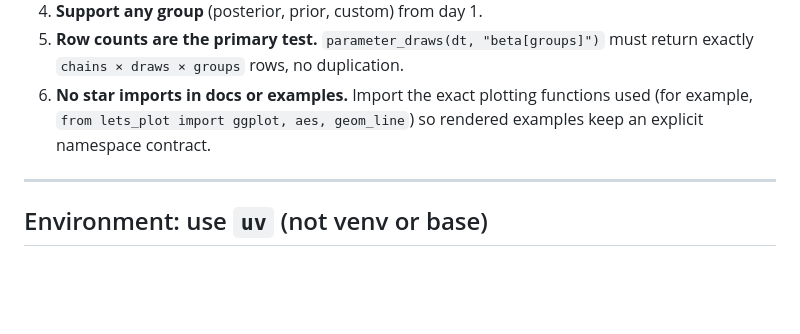
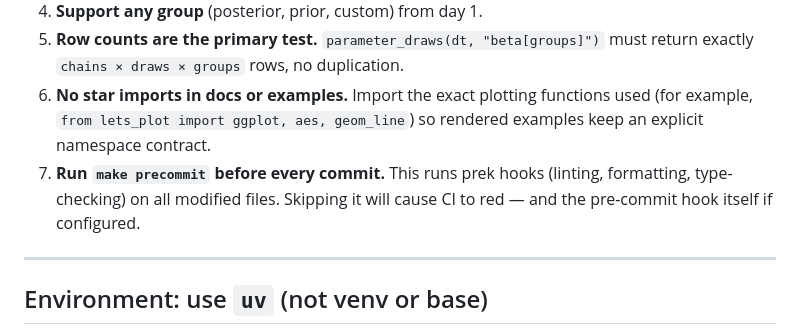
Before and after one commit to drbenvincent/tidydraws, a Markdown page: AGENTS.md, the part around the change. Drawn GitHub-style; blank space fills up the shorter version.

Commit message:
Add make precommit instruction to AGENTS.md

```diff
--- a/AGENTS.md
+++ b/AGENTS.md
@@ -14,6 +14,7 @@ tidydraws is a tidybayes-inspired data layer for Bayesian visualisation in Pytho
 4. **Support any group** (posterior, prior, custom) from day 1.
 5. **Row counts are the primary test.** `parameter_draws(dt, "beta[groups]")` must return exactly `chains × draws × groups` rows, no duplication.
 6. **No star imports in docs or examples.** Import the exact plotting functions used (for example, `from lets_plot import ggplot, aes, geom_line`) so rendered examples keep an explicit namespace contract.
+7. **Run `make precommit` before every commit.** This runs prek hooks (linting, formatting, type-checking) on all modified files. Skipping it will cause CI to red — and the pre-commit hook itself if configured.
 
 ---
 
```
